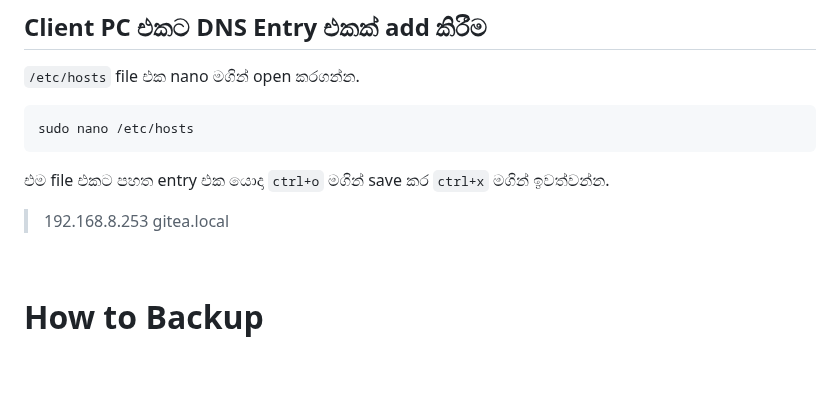
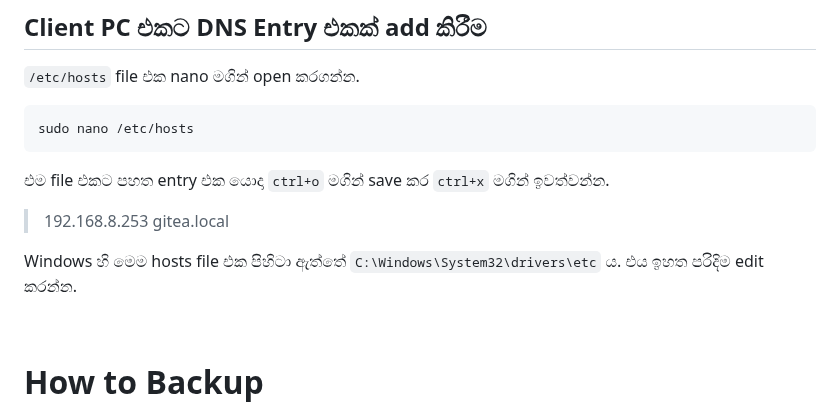
Before and after one commit to y-developer/docs, a Markdown page: linux/setup_gitea.md, the part around the change. Rendered like a GitHub page; blank space fills up the shorter version.

Commit message:
Add: DNS Entry for windows pc

```diff
--- a/linux/setup_gitea.md
+++ b/linux/setup_gitea.md
@@ -220,6 +220,8 @@ sudo nano /etc/hosts
 
 > 192.168.8.253 gitea.local
 
+Windows හි මෙම hosts file එක පිහිටා ඇත්තේ `C:\Windows\System32\drivers\etc` ය. එය ඉහත පරිදිම edit කරන්න.
+
 <br>
 
 # How to Backup
```
